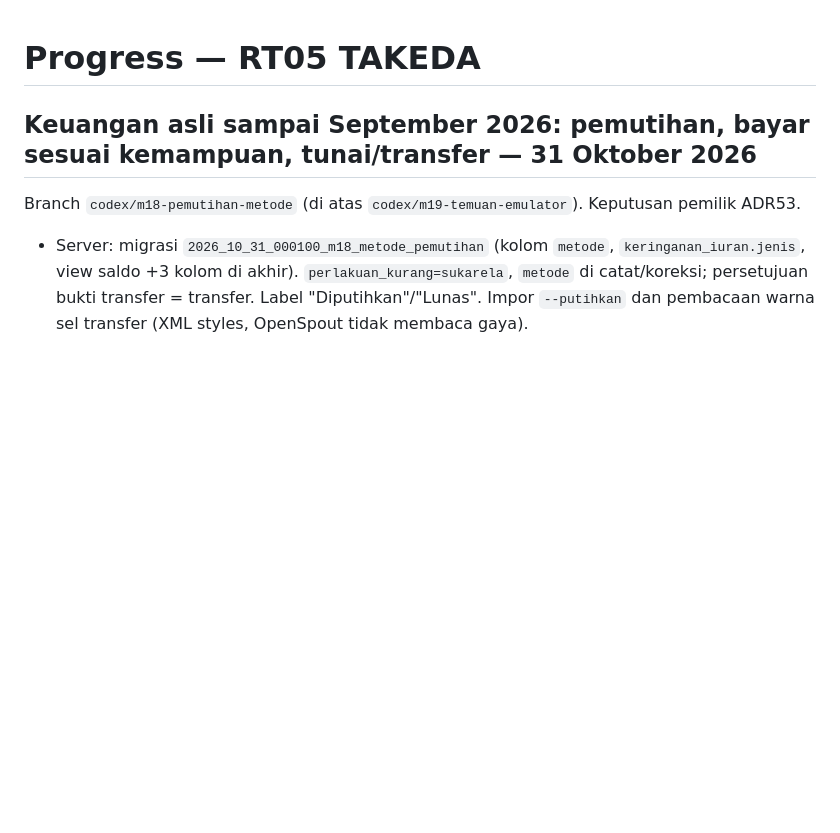
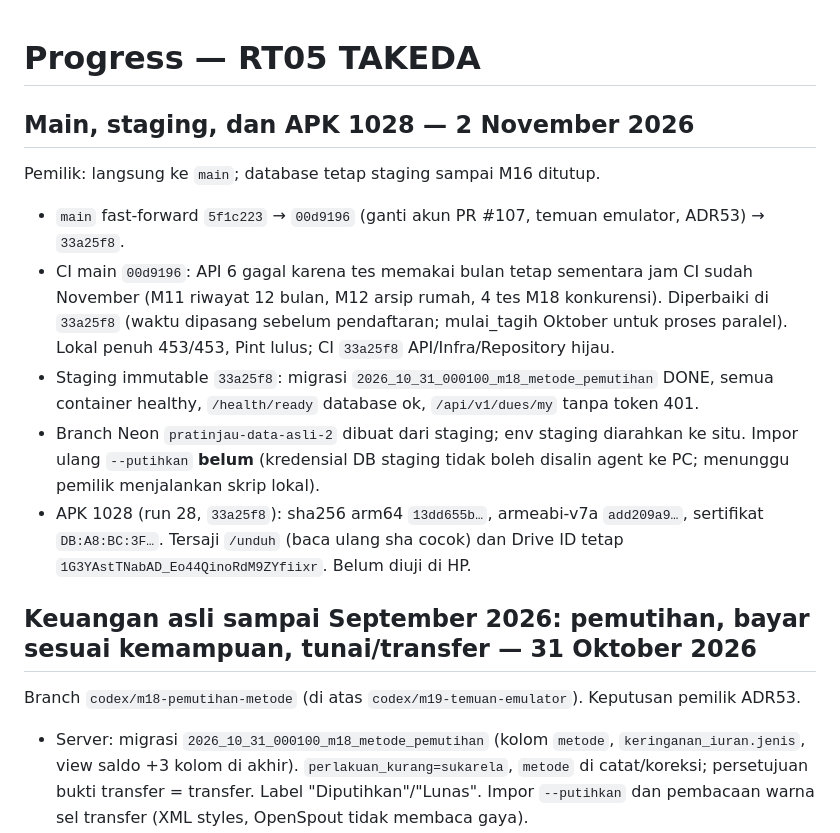
Before and after one commit to morrispes5/RT-05-TAKEDA, a Markdown page: docs/PROGRESS.md, the part around the change. Drawn GitHub-style; blank space fills up the shorter version.

Commit message:
Docs: catat main 33a25f8, deploy staging, APK 1028 (2 Nov)

```diff
--- a/docs/PROGRESS.md
+++ b/docs/PROGRESS.md
@@ -1,4 +1,18 @@
 # Progress — RT05 TAKEDA
+
+## Main, staging, dan APK 1028 — 2 November 2026
+
+Pemilik: langsung ke `main`; database tetap staging sampai M16 ditutup.
+- `main` fast-forward `5f1c223` → `00d9196` (ganti akun PR #107, temuan emulator, ADR53) → `33a25f8`.
+- CI main `00d9196`: API 6 gagal karena tes memakai bulan tetap sementara jam CI sudah November (M11 riwayat 12 bulan,
+  M12 arsip rumah, 4 tes M18 konkurensi). Diperbaiki di `33a25f8` (waktu dipasang sebelum pendaftaran; mulai_tagih
+  Oktober untuk proses paralel). Lokal penuh 453/453, Pint lulus; CI `33a25f8` API/Infra/Repository hijau.
+- Staging immutable `33a25f8`: migrasi `2026_10_31_000100_m18_metode_pemutihan` DONE, semua container healthy,
+  `/health/ready` database ok, `/api/v1/dues/my` tanpa token 401.
+- Branch Neon `pratinjau-data-asli-2` dibuat dari staging; env staging diarahkan ke situ. Impor ulang `--putihkan`
+  **belum** (kredensial DB staging tidak boleh disalin agent ke PC; menunggu pemilik menjalankan skrip lokal).
+- APK 1028 (run 28, `33a25f8`): sha256 arm64 `13dd655b…`, armeabi-v7a `add209a9…`, sertifikat `DB:A8:BC:3F…`.
+  Tersaji `/unduh` (baca ulang sha cocok) dan Drive ID tetap `1G3YAstTNabAD_Eo44QinoRdM9ZYfiixr`. Belum diuji di HP.
 
 ## Keuangan asli sampai September 2026: pemutihan, bayar sesuai kemampuan, tunai/transfer — 31 Oktober 2026
 
```
Also changed, not shown: docs/HANDOFF.md (+13 -2 lines).
